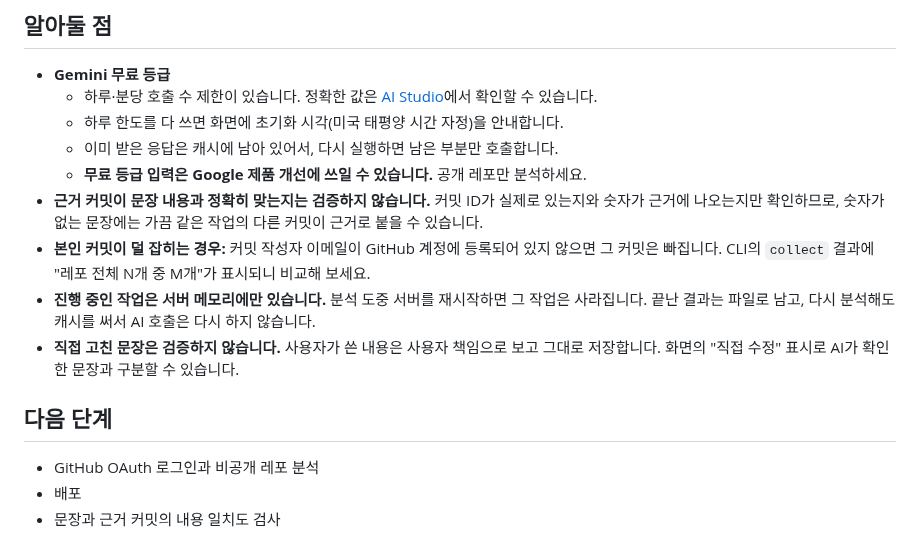
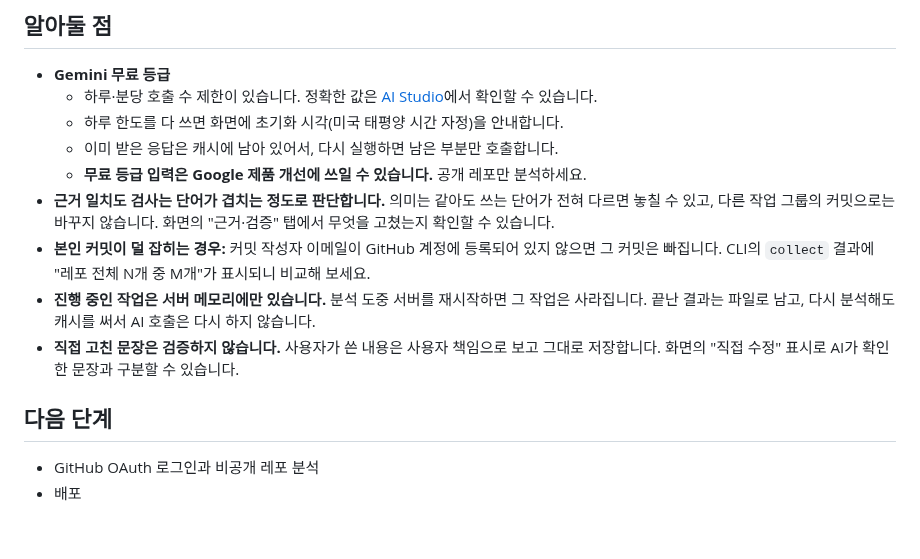
Before and after one commit to dgim9390/commitfolio, a Markdown page: README.md, the part around one of its changes. Drawn GitHub-style.

```diff
--- a/README.md
+++ b/README.md
@@ -207,7 +214,7 @@ cd frontend && npm run build       # 타입 검사 + 빌드
   - 하루 한도를 다 쓰면 화면에 초기화 시각(미국 태평양 시간 자정)을 안내합니다.
   - 이미 받은 응답은 캐시에 남아 있어서, 다시 실행하면 남은 부분만 호출합니다.
   - **무료 등급 입력은 Google 제품 개선에 쓰일 수 있습니다.** 공개 레포만 분석하세요.
-- **근거 커밋이 문장 내용과 정확히 맞는지는 검증하지 않습니다.** 커밋 ID가 실제로 있는지와 숫자가 근거에 나오는지만 확인하므로, 숫자가 없는 문장에는 가끔 같은 작업의 다른 커밋이 근거로 붙을 수 있습니다.
+- **근거 일치도 검사는 단어가 겹치는 정도로 판단합니다.** 의미는 같아도 쓰는 단어가 전혀 다르면 놓칠 수 있고, 다른 작업 그룹의 커밋으로는 바꾸지 않습니다. 화면의 "근거·검증" 탭에서 무엇을 고쳤는지 확인할 수 있습니다.
 - **본인 커밋이 덜 잡히는 경우:** 커밋 작성자 이메일이 GitHub 계정에 등록되어 있지 않으면 그 커밋은 빠집니다. CLI의 `collect` 결과에 "레포 전체 N개 중 M개"가 표시되니 비교해 보세요.
 - **진행 중인 작업은 서버 메모리에만 있습니다.** 분석 도중 서버를 재시작하면 그 작업은 사라집니다. 끝난 결과는 파일로 남고, 다시 분석해도 캐시를 써서 AI 호출은 다시 하지 않습니다.
 - **직접 고친 문장은 검증하지 않습니다.** 사용자가 쓴 내용은 사용자 책임으로 보고 그대로 저장합니다. 화면의 "직접 수정" 표시로 AI가 확인한 문장과 구분할 수 있습니다.
@@ -216,4 +223,3 @@ cd frontend && npm run build       # 타입 검사 + 빌드
 
 - GitHub OAuth 로그인과 비공개 레포 분석
 - 배포
-- 문장과 근거 커밋의 내용 일치도 검사
```
Also changed, not shown: other parts of README.md (+8 -1 lines), docs/screenshot-portfolio.png, 9 other files.
